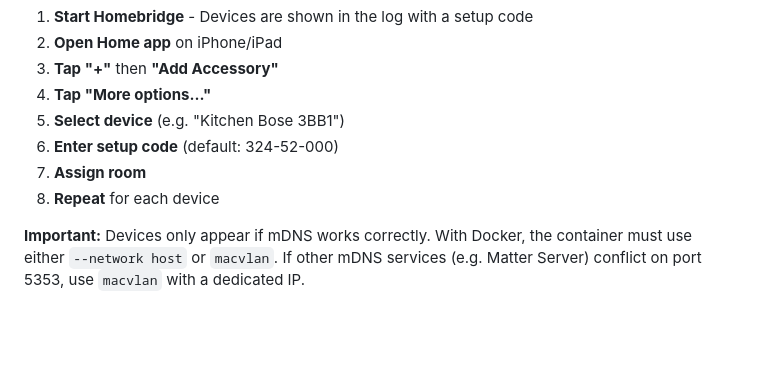
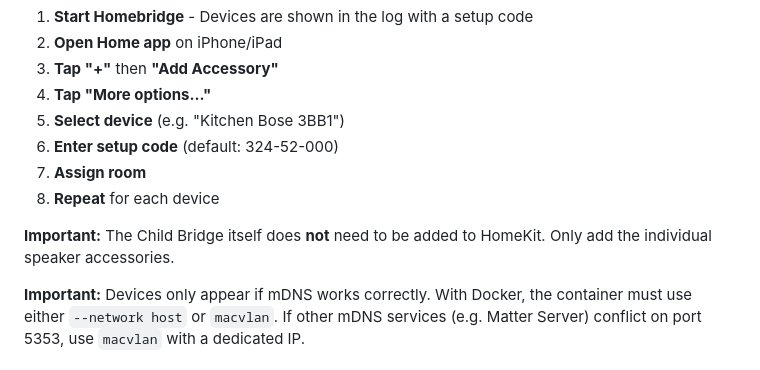
Before and after one commit to Dress13/homebridge-bose-soundtouch, a Markdown page: README.md, the part around the change. Rendered like a GitHub page; blank space fills up the shorter version.

```diff
--- a/README.md
+++ b/README.md
@@ -58,6 +58,8 @@ This plugin uses **External Accessories**:
 6. **Enter setup code** (default: 324-52-000)
 7. **Assign room**
 8. **Repeat** for each device
+
+**Important:** The Child Bridge itself does **not** need to be added to HomeKit. Only add the individual speaker accessories.
 
 **Important:** Devices only appear if mDNS works correctly. With Docker, the container must use either `--network host` or `macvlan`. If other mDNS services (e.g. Matter Server) conflict on port 5353, use `macvlan` with a dedicated IP.
 
```
Also changed, not shown: README.de.md (+2 -0 lines).
